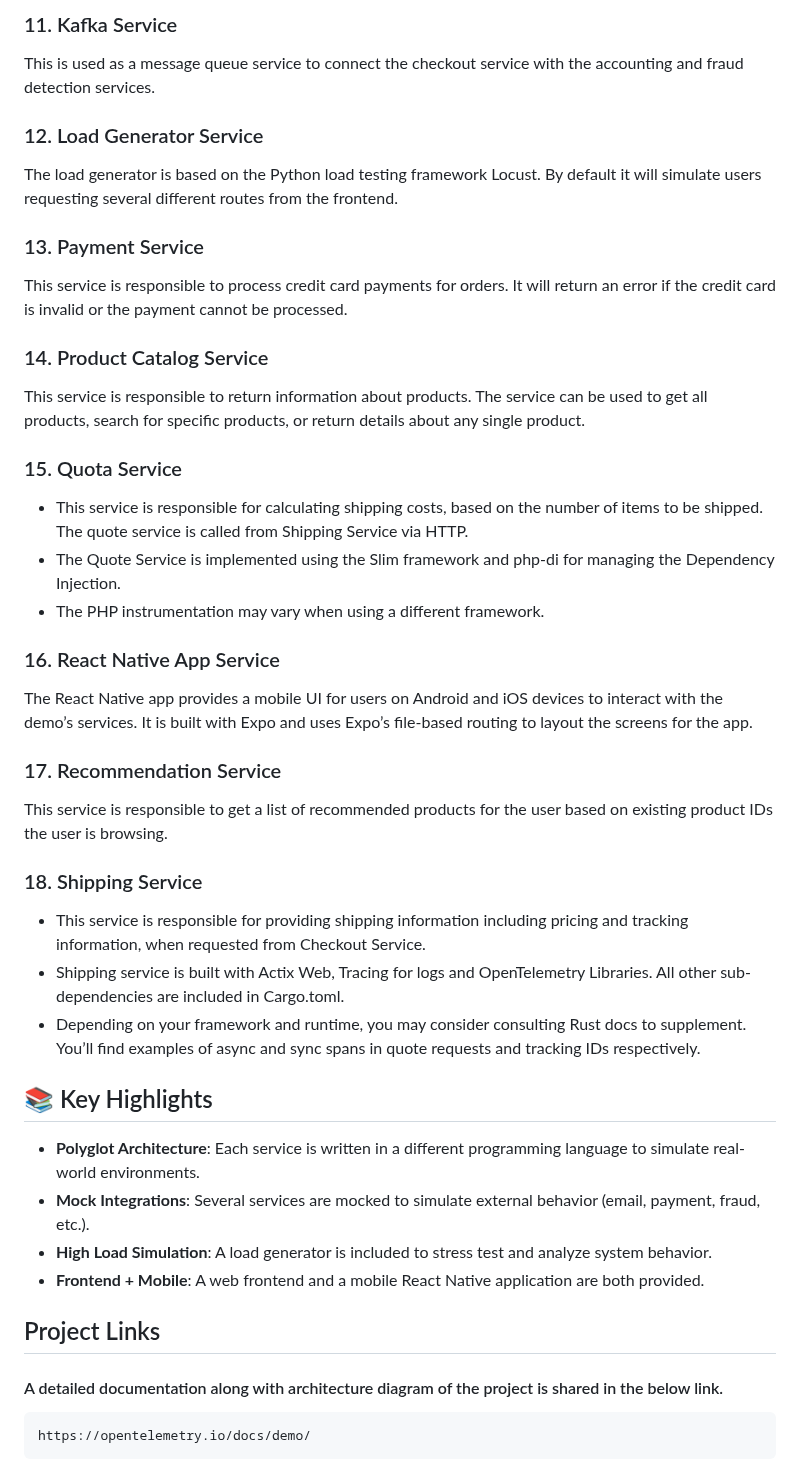
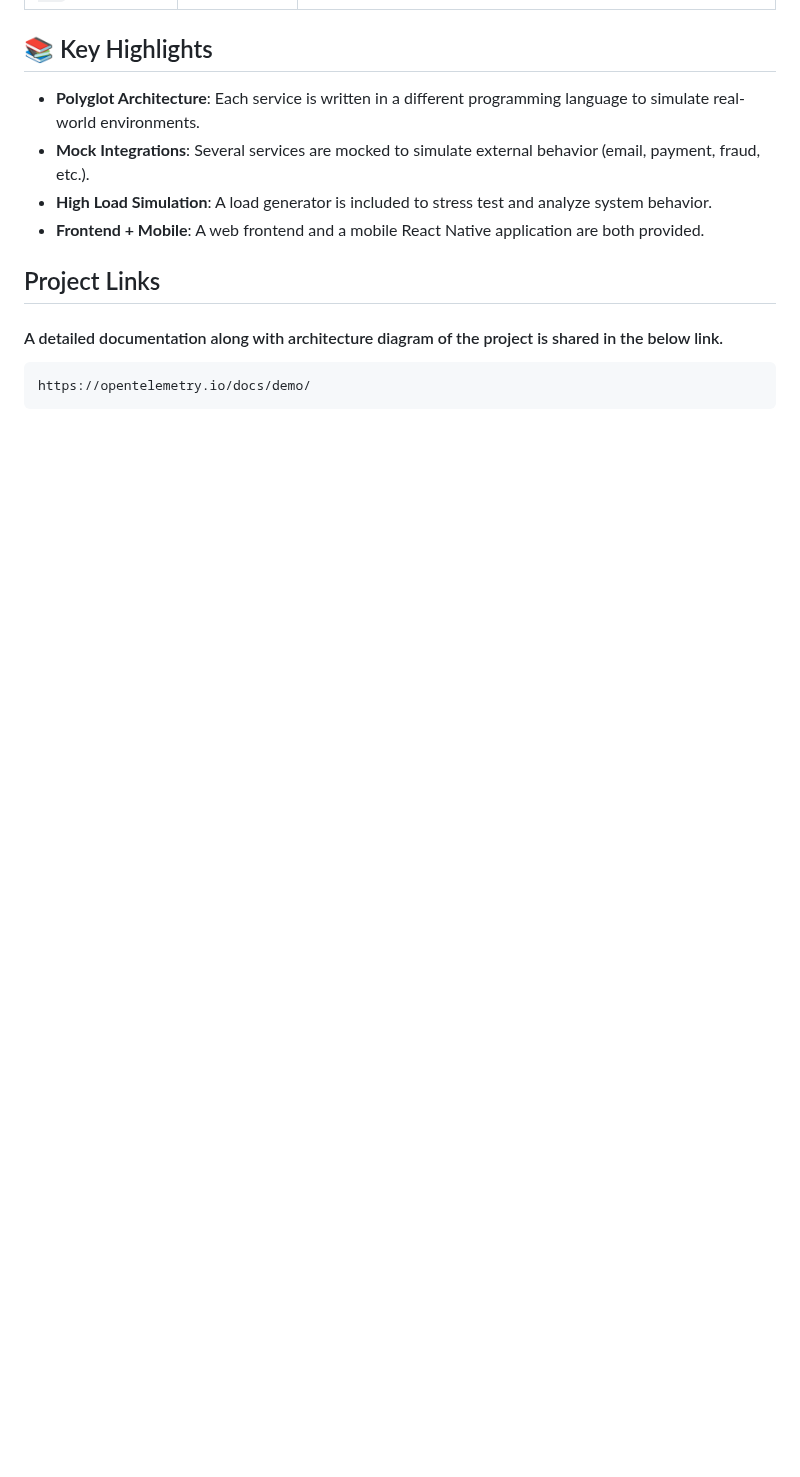
Before and after one commit to akhil27051999/Open-Telemetry-Project, a Markdown page: Section-01/01-Otel-project-overview.md, the part around one of its changes. Rendered like a GitHub page; blank space fills up the shorter version.

```diff
--- a/Section-01/01-Otel-project-overview.md
+++ b/Section-01/01-Otel-project-overview.md
@@ -65,31 +35,3 @@ This service provides the images which are used in the frontend. The images are
-### 11. Kafka Service
-This is used as a message queue service to connect the checkout service with the accounting and fraud detection services.
-
-### 12. Load Generator Service
-The load generator is based on the Python load testing framework Locust. By default it will simulate users requesting several different routes from the frontend.
-
-### 13. Payment Service
-This service is responsible to process credit card payments for orders. It will return an error if the credit card is invalid or the payment cannot be processed.
-
-### 14. Product Catalog Service
-This service is responsible to return information about products. The service can be used to get all products, search for specific products, or return details about any single product.
-
-### 15. Quota Service
-- This service is responsible for calculating shipping costs, based on the number of items to be shipped. The quote service is called from Shipping Service via HTTP.
-- The Quote Service is implemented using the Slim framework and php-di for managing the Dependency Injection.
-- The PHP instrumentation may vary when using a different framework.
-
-### 16. React Native App Service
-The React Native app provides a mobile UI for users on Android and iOS devices to interact with the demo’s services. It is built with Expo and uses Expo’s file-based routing to layout the screens for the app.
-
-### 17. Recommendation Service
-This service is responsible to get a list of recommended products for the user based on existing product IDs the user is browsing.
-
-### 18. Shipping Service
-- This service is responsible for providing shipping information including pricing and tracking information, when requested from Checkout Service.
-- Shipping service is built with Actix Web, Tracing for logs and OpenTelemetry Libraries. All other sub-dependencies are included in Cargo.toml.
-- Depending on your framework and runtime, you may consider consulting Rust docs to supplement. You’ll find examples of async and sync spans in quote requests and tracking IDs respectively.
-
 ## 📚 Key Highlights
 
 - **Polyglot Architecture**: Each service is written in a different programming language to simulate real-world environments.
```
Also changed, not shown: other parts of Section-01/01-Otel-project-overview.md (+0 -30 lines).
